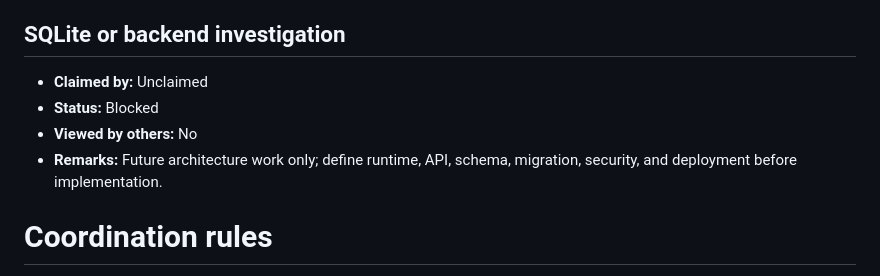
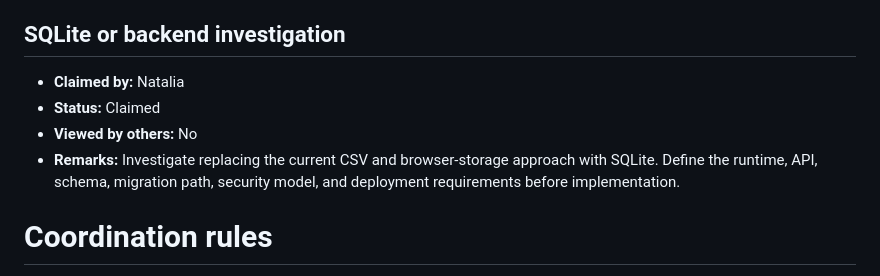
Before and after one commit to riellealia/hci-online-examination, a Markdown page: .plans/new/.claim-work.md, the part around the change. Rendered like a GitHub page.

Commit message:
Claim SQLite migration investigation

```diff
--- a/.plans/new/.claim-work.md
+++ b/.plans/new/.claim-work.md
@@ -305,10 +305,10 @@ Optional tasks may be claimed only after the required tasks they depend on reach
 
 ## SQLite or backend investigation
 
-- **Claimed by:** Unclaimed
-- **Status:** Blocked
+- **Claimed by:** Natalia
+- **Status:** Claimed
 - **Viewed by others:** No
-- **Remarks:** Future architecture work only; define runtime, API, schema, migration, security, and deployment before implementation.
+- **Remarks:** Investigate replacing the current CSV and browser-storage approach with SQLite. Define the runtime, API, schema, migration path, security model, and deployment requirements before implementation.
 
 # Coordination rules
 
```
